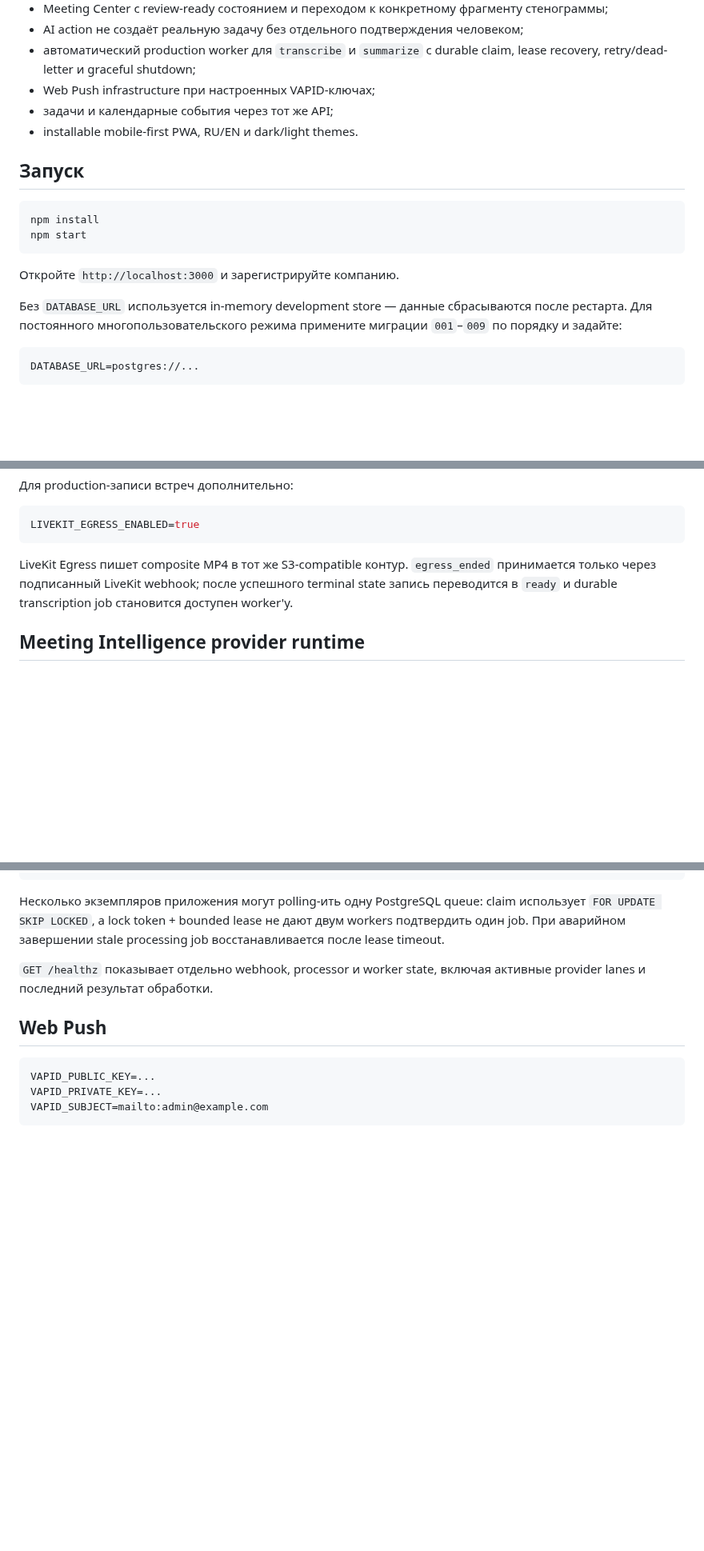
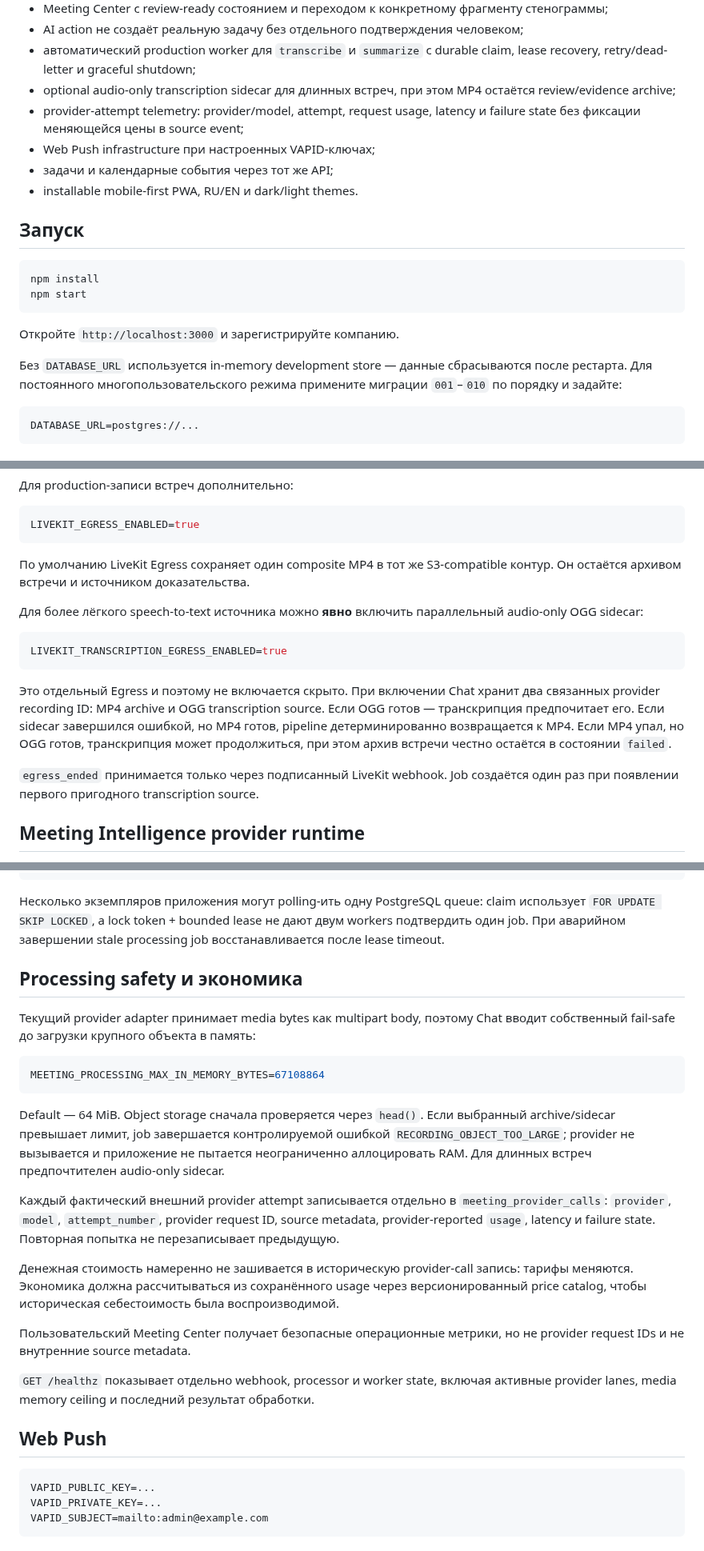
Before and after one commit to PetrFedin/chat, a Markdown page: README.md, 3 parts joined by grey strips. Shown at 80% size. Rendered like a GitHub page; blank space fills up the shorter version.

Commit message:
docs: describe sidecar and meeting processing telemetry

````diff
--- a/README.md
+++ b/README.md
@@ -34,6 +34,8 @@
 - Meeting Center с review-ready состоянием и переходом к конкретному фрагменту стенограммы;
 - AI action не создаёт реальную задачу без отдельного подтверждения человеком;
 - автоматический production worker для `transcribe` и `summarize` с durable claim, lease recovery, retry/dead-letter и graceful shutdown;
+- optional audio-only transcription sidecar для длинных встреч, при этом MP4 остаётся review/evidence archive;
+- provider-attempt telemetry: provider/model, attempt, request usage, latency и failure state без фиксации меняющейся цены в source event;
 - Web Push infrastructure при настроенных VAPID-ключах;
 - задачи и календарные события через тот же API;
 - installable mobile-first PWA, RU/EN и dark/light themes.
@@ -47,7 +49,7 @@ npm start
 
 Откройте `http://localhost:3000` и зарегистрируйте компанию.
 
-Без `DATABASE_URL` используется in-memory development store — данные сбрасываются после рестарта. Для постоянного многопользовательского режима примените миграции `001`–`009` по порядку и задайте:
+Без `DATABASE_URL` используется in-memory development store — данные сбрасываются после рестарта. Для постоянного многопользовательского режима примените миграции `001`–`010` по порядку и задайте:
 
 ```bash
 DATABASE_URL=postgres://...
@@ -84,7 +86,17 @@ S3_FORCE_PATH_STYLE=false
 LIVEKIT_EGRESS_ENABLED=true
 ```
 
-LiveKit Egress пишет composite MP4 в тот же S3-compatible контур. `egress_ended` принимается только через подписанный LiveKit webhook; после успешного terminal state запись переводится в `ready` и durable transcription job становится доступен worker'у.
+По умолчанию LiveKit Egress сохраняет один composite MP4 в тот же S3-compatible контур. Он остаётся архивом встречи и источником доказательства.
+
+Для более лёгкого speech-to-text источника можно **явно** включить параллельный audio-only OGG sidecar:
+
+```bash
+LIVEKIT_TRANSCRIPTION_EGRESS_ENABLED=true
+```
+
+Это отдельный Egress и поэтому не включается скрыто. При включении Chat хранит два связанных provider recording ID: MP4 archive и OGG transcription source. Если OGG готов — транскрипция предпочитает его. Если sidecar завершился ошибкой, но MP4 готов, pipeline детерминированно возвращается к MP4. Если MP4 упал, но OGG готов, транскрипция может продолжиться, при этом архив встречи честно остаётся в состоянии `failed`.
+
+`egress_ended` принимается только через подписанный LiveKit webhook. Job создаётся один раз при появлении первого пригодного transcription source.
 
 ## Meeting Intelligence provider runtime
 
@@ -119,7 +131,23 @@ MEETING_WORKER_SHUTDOWN_MS=5000
 
 Несколько экземпляров приложения могут polling-ить одну PostgreSQL queue: claim использует `FOR UPDATE SKIP LOCKED`, а lock token + bounded lease не дают двум workers подтвердить один job. При аварийном завершении stale processing job восстанавливается после lease timeout.
 
-`GET /healthz` показывает отдельно webhook, processor и worker state, включая активные provider lanes и последний результат обработки.
+## Processing safety и экономика
+
+Текущий provider adapter принимает media bytes как multipart body, поэтому Chat вводит собственный fail-safe до загрузки крупного объекта в память:
+
+```bash
+MEETING_PROCESSING_MAX_IN_MEMORY_BYTES=67108864
+```
+
+Default — 64 MiB. Object storage сначала проверяется через `head()`. Если выбранный archive/sidecar превышает лимит, job завершается контролируемой ошибкой `RECORDING_OBJECT_TOO_LARGE`; provider не вызывается и приложение не пытается неограниченно аллоцировать RAM. Для длинных встреч предпочтителен audio-only sidecar.
+
+Каждый фактический внешний provider attempt записывается отдельно в `meeting_provider_calls`: `provider`, `model`, `attempt_number`, provider request ID, source metadata, provider-reported `usage`, latency и failure state. Повторная попытка не перезаписывает предыдущую.
+
+Денежная стоимость намеренно не зашивается в историческую provider-call запись: тарифы меняются. Экономика должна рассчитываться из сохранённого usage через версионированный price catalog, чтобы историческая себестоимость была воспроизводимой.
+
+Пользовательский Meeting Center получает безопасные операционные метрики, но не provider request IDs и не внутренние source metadata.
+
+`GET /healthz` показывает отдельно webhook, processor и worker state, включая активные provider lanes, media memory ceiling и последний результат обработки.
 
 ## Web Push
 
````
Also changed, not shown: other parts of README.md (+1 -1 lines).
